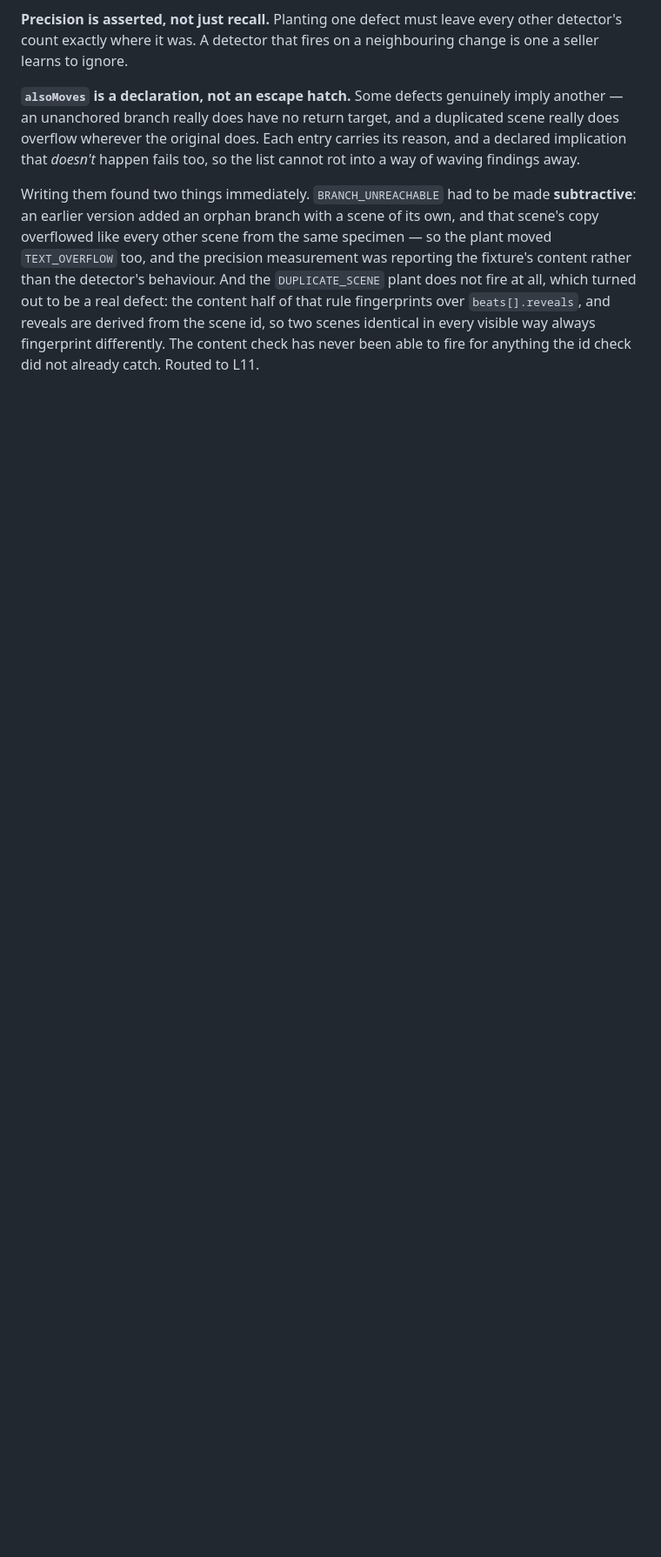
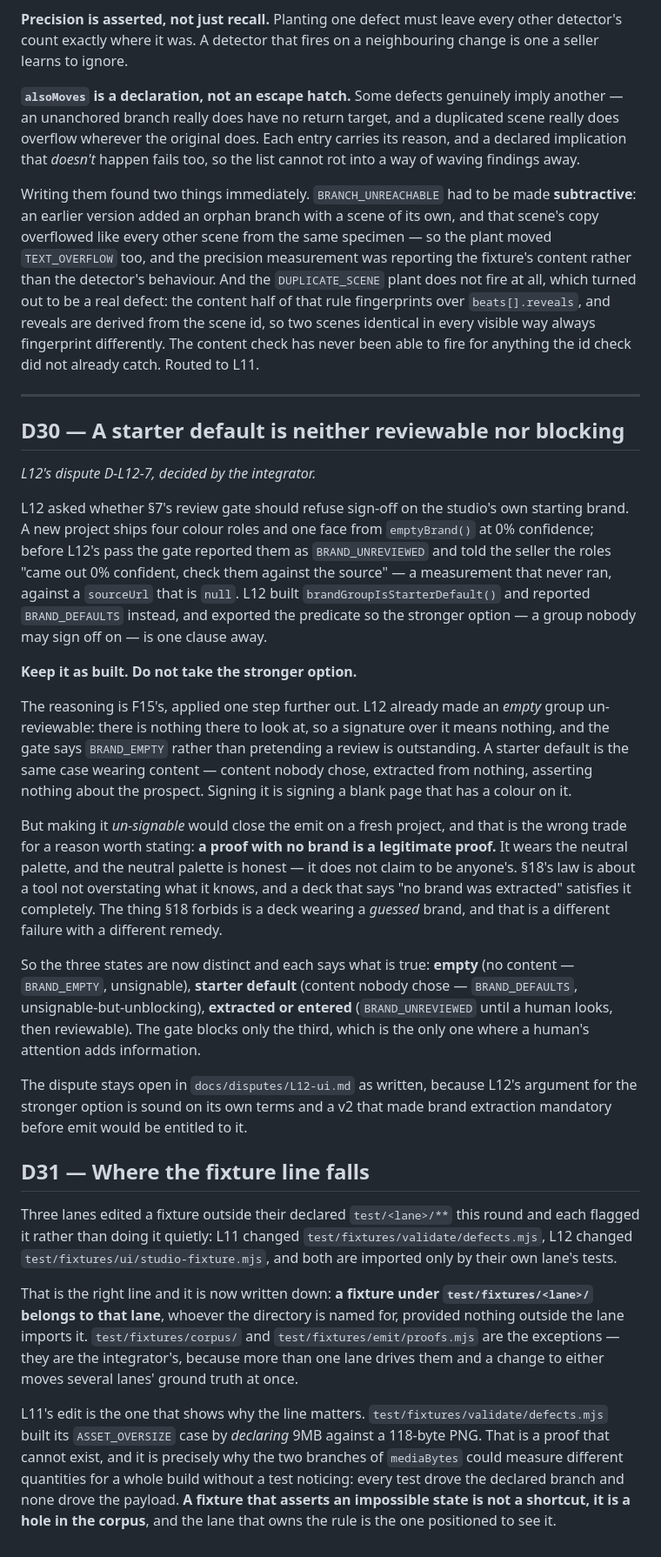
Before and after one commit to Tyler-N-Douglass/PitchProof, a Markdown page: DECISIONS.md, the part around the change. Shown at 87% size. GitHub-like rendering; blank space fills up the shorter version.

```diff
--- a/DECISIONS.md
+++ b/DECISIONS.md
@@ -723,3 +723,69 @@ defect: the content half of that rule fingerprints over `beats[].reveals`, and
 reveals are derived from the scene id, so two scenes identical in every visible
 way always fingerprint differently. The content check has never been able to fire
 for anything the id check did not already catch. Routed to L11.
+
+---
+
+## D30 — A starter default is neither reviewable nor blocking
+
+*L12's dispute D-L12-7, decided by the integrator.*
+
+L12 asked whether §7's review gate should refuse sign-off on the studio's own
+starting brand. A new project ships four colour roles and one face from
+`emptyBrand()` at 0% confidence; before L12's pass the gate reported them as
+`BRAND_UNREVIEWED` and told the seller the roles "came out 0% confident, check
+them against the source" — a measurement that never ran, against a `sourceUrl`
+that is `null`. L12 built `brandGroupIsStarterDefault()` and reported
+`BRAND_DEFAULTS` instead, and exported the predicate so the stronger option — a
+group nobody may sign off on — is one clause away.
+
+**Keep it as built. Do not take the stronger option.**
+
+The reasoning is F15's, applied one step further out. L12 already made an *empty*
+group un-reviewable: there is nothing there to look at, so a signature over it
+means nothing, and the gate says `BRAND_EMPTY` rather than pretending a review is
+outstanding. A starter default is the same case wearing content — content nobody
+chose, extracted from nothing, asserting nothing about the prospect. Signing it
+is signing a blank page that has a colour on it.
+
+But making it *un-signable* would close the emit on a fresh project, and that is
+the wrong trade for a reason worth stating: **a proof with no brand is a
+legitimate proof.** It wears the neutral palette, and the neutral palette is
+honest — it does not claim to be anyone's. §18's law is about a tool not
+overstating what it knows, and a deck that says "no brand was extracted" satisfies
+it completely. The thing §18 forbids is a deck wearing a *guessed* brand, and
+that is a different failure with a different remedy.
+
+So the three states are now distinct and each says what is true: **empty** (no
+content — `BRAND_EMPTY`, unsignable), **starter default** (content nobody chose —
+`BRAND_DEFAULTS`, unsignable-but-unblocking), **extracted or entered**
+(`BRAND_UNREVIEWED` until a human looks, then reviewable). The gate blocks only
+the third, which is the only one where a human's attention adds information.
+
+The dispute stays open in `docs/disputes/L12-ui.md` as written, because L12's
+argument for the stronger option is sound on its own terms and a v2 that made
+brand extraction mandatory before emit would be entitled to it.
+
+## D31 — Where the fixture line falls
+
+Three lanes edited a fixture outside their declared `test/<lane>/**` this round
+and each flagged it rather than doing it quietly: L11 changed
+`test/fixtures/validate/defects.mjs`, L12 changed
+`test/fixtures/ui/studio-fixture.mjs`, and both are imported only by their own
+lane's tests.
+
+That is the right line and it is now written down: **a fixture under
+`test/fixtures/<lane>/` belongs to that lane**, whoever the directory is named
+for, provided nothing outside the lane imports it. `test/fixtures/corpus/` and
+`test/fixtures/emit/proofs.mjs` are the exceptions — they are the integrator's,
+because more than one lane drives them and a change to either moves several
+lanes' ground truth at once.
+
+L11's edit is the one that shows why the line matters.
+`test/fixtures/validate/defects.mjs` built its `ASSET_OVERSIZE` case by
+*declaring* 9MB against a 118-byte PNG. That is a proof that cannot exist, and it
+is precisely why the two branches of `mediaBytes` could measure different
+quantities for a whole build without a test noticing: every test drove the
+declared branch and none drove the payload. **A fixture that asserts an
+impossible state is not a shortcut, it is a hole in the corpus**, and the lane
+that owns the rule is the one positioned to see it.
```
